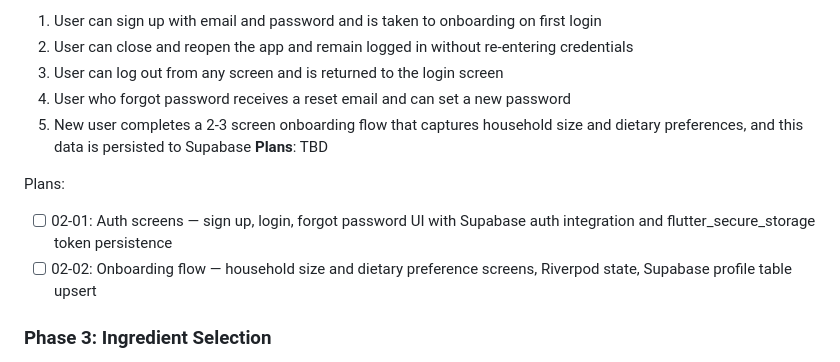
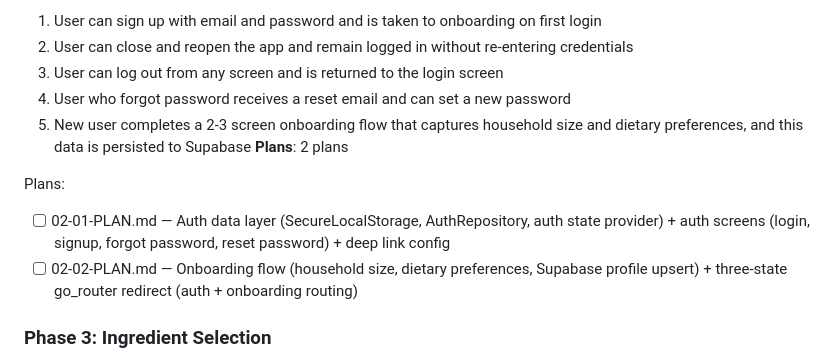
Before and after one commit to unbeqem/MealMate, a Markdown page: .planning/ROADMAP.md, the part around the change. GitHub-like rendering.

Commit message:
docs(02): create phase plan for authentication and onboarding

```diff
--- a/.planning/ROADMAP.md
+++ b/.planning/ROADMAP.md
@@ -53,11 +53,11 @@ Plans:
   3. User can log out from any screen and is returned to the login screen
   4. User who forgot password receives a reset email and can set a new password
   5. New user completes a 2-3 screen onboarding flow that captures household size and dietary preferences, and this data is persisted to Supabase
-**Plans**: TBD
+**Plans**: 2 plans
 
 Plans:
-- [ ] 02-01: Auth screens — sign up, login, forgot password UI with Supabase auth integration and flutter_secure_storage token persistence
-- [ ] 02-02: Onboarding flow — household size and dietary preference screens, Riverpod state, Supabase profile table upsert
+- [ ] 02-01-PLAN.md — Auth data layer (SecureLocalStorage, AuthRepository, auth state provider) + auth screens (login, signup, forgot password, reset password) + deep link config
+- [ ] 02-02-PLAN.md — Onboarding flow (household size, dietary preferences, Supabase profile upsert) + three-state go_router redirect (auth + onboarding routing)
 
 ### Phase 3: Ingredient Selection
 **Goal**: Users can find any ingredient they want to cook with — by searching, browsing categories, or filtering by dietary restriction — and build a personal favorites list for quick reuse.
```
Also changed, not shown: 2 other files.
